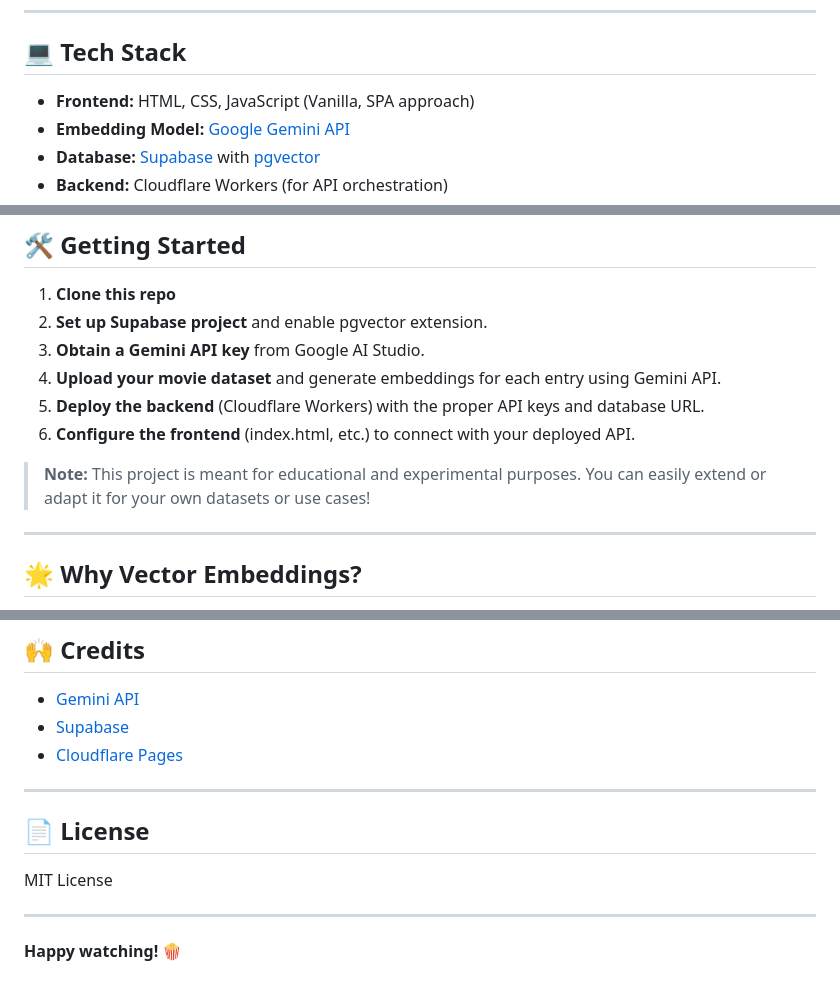
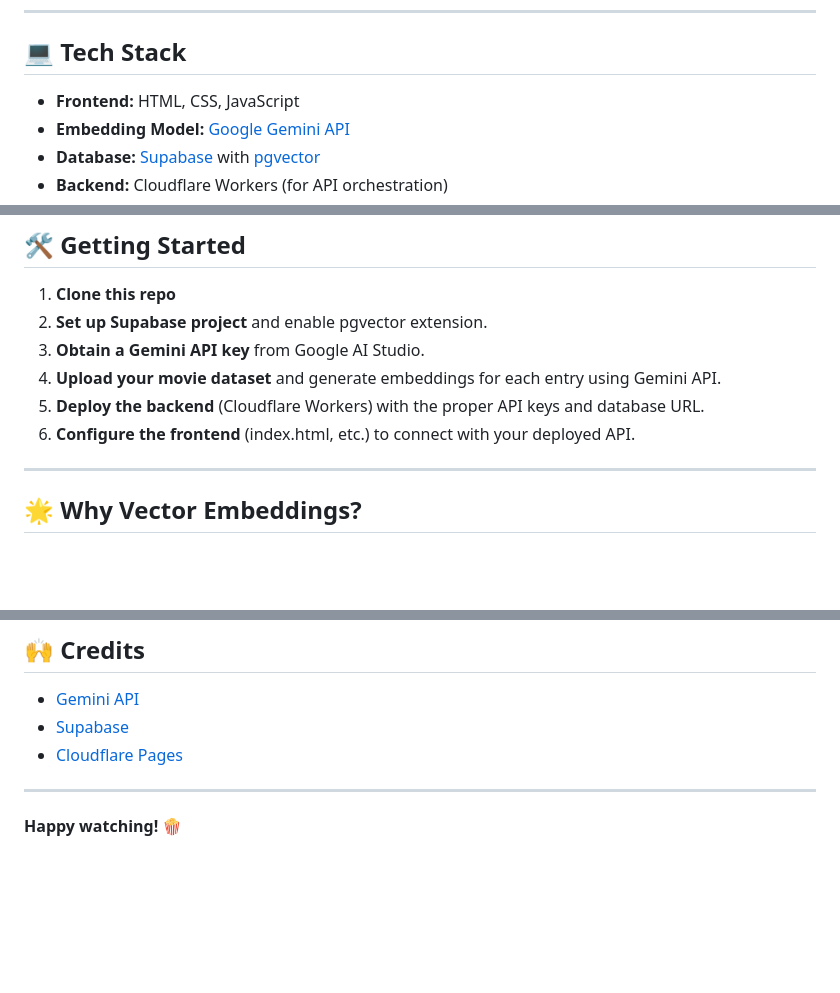
Before and after one commit to mekel16/movie-recomendation-solo-project-mikel, a Markdown page: README.md, 3 parts joined by grey strips. Drawn GitHub-style; blank space fills up the shorter version.

```diff
--- a/README.md
+++ b/README.md
@@ -25,7 +25,7 @@ PopChoice is a simple yet powerful web-based movie recommendation system, design
 
 ## 💻 Tech Stack
 
-- **Frontend:** HTML, CSS, JavaScript (Vanilla, SPA approach)
+- **Frontend:** HTML, CSS, JavaScript
 - **Embedding Model:** [Google Gemini API](https://ai.google.dev/)
 - **Database:** [Supabase](https://supabase.com/) with [pgvector](https://supabase.com/docs/guides/database/extensions/pgvector)
 - **Backend:** Cloudflare Workers (for API orchestration)
@@ -61,7 +61,6 @@ Oppenheimer: 2023 | R | 3h | 8.6 rating
 5. **Deploy the backend** (Cloudflare Workers) with the proper API keys and database URL.
 6. **Configure the frontend** (index.html, etc.) to connect with your deployed API.
 
-> **Note:** This project is meant for educational and experimental purposes. You can easily extend or adapt it for your own datasets or use cases!
 
 ---
 
@@ -79,10 +78,4 @@ Traditional keyword-based search often fails to capture the nuance of user inten
 
 ---
 
-## 📄 License
-
-MIT License
-
----
-
 **Happy watching! 🍿**
```
